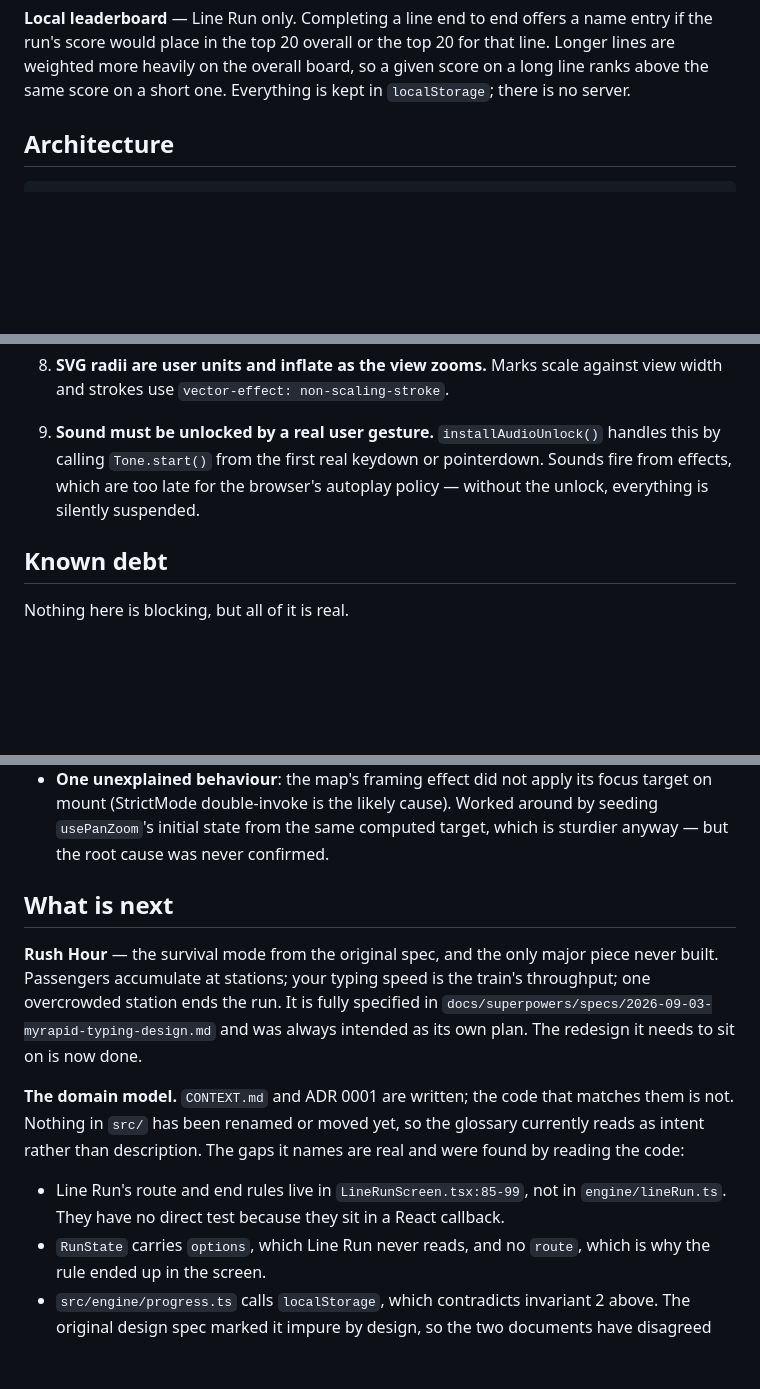
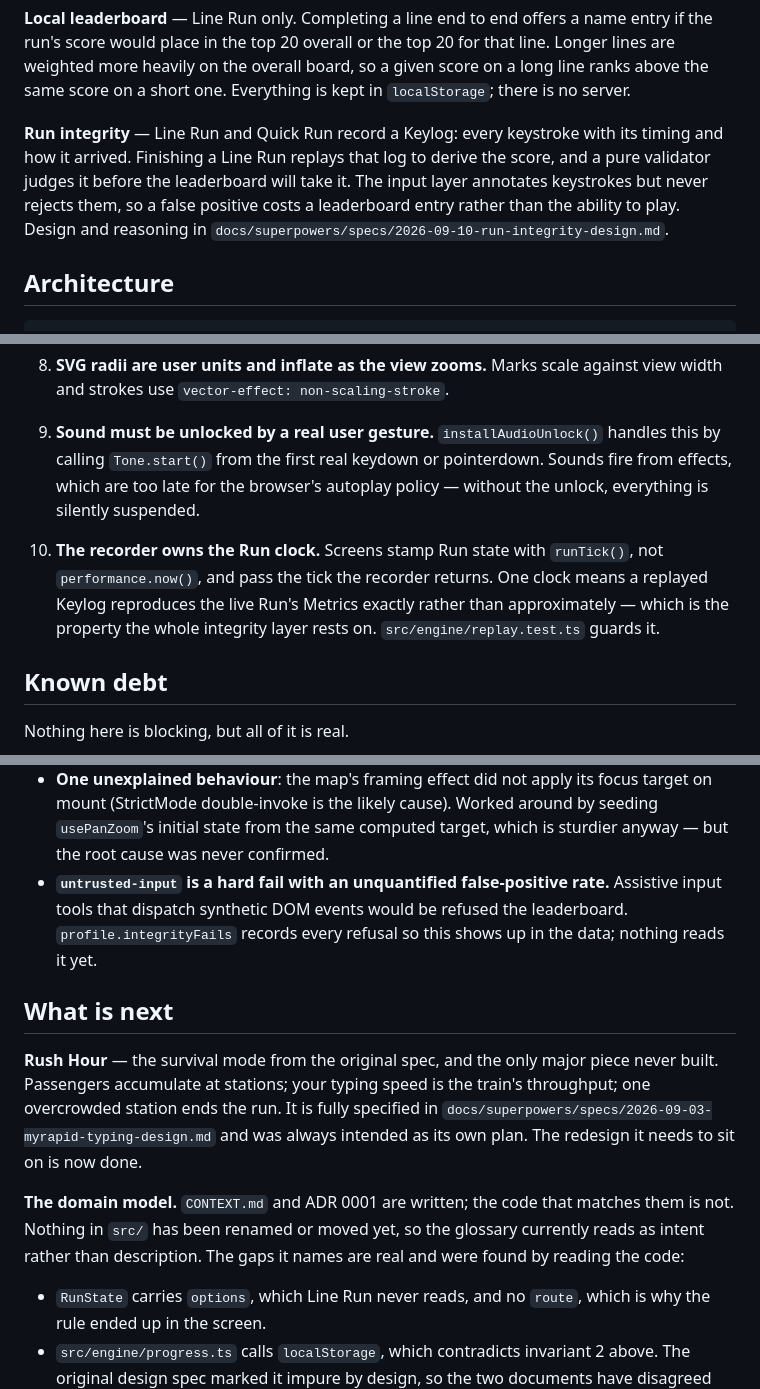
Before and after one commit to mirzanorazman/kl-metro-typing, a Markdown page: docs/STATUS.md, 3 parts joined by grey strips. Rendered like a GitHub page; blank space fills up the shorter version.

```diff
--- a/docs/STATUS.md
+++ b/docs/STATUS.md
@@ -41,6 +41,13 @@ name entry if the run's score would place in the top 20 overall or the top 20
 for that line. Longer lines are weighted more heavily on the overall board, so
 a given score on a long line ranks above the same score on a short one.
 Everything is kept in `localStorage`; there is no server.
+
+**Run integrity** — Line Run and Quick Run record a Keylog: every keystroke with
+its timing and how it arrived. Finishing a Line Run replays that log to derive
+the score, and a pure validator judges it before the leaderboard will take it.
+The input layer annotates keystrokes but never rejects them, so a false positive
+costs a leaderboard entry rather than the ability to play. Design and reasoning
+in `docs/superpowers/specs/2026-09-10-run-integrity-design.md`.
 
 ## Architecture
 
@@ -97,6 +104,12 @@ These are load-bearing. Each one was a real bug at some point.
    pointerdown. Sounds fire from effects, which are too late for the browser's
    autoplay policy — without the unlock, everything is silently suspended.
 
+10. **The recorder owns the Run clock.** Screens stamp Run state with
+    `runTick()`, not `performance.now()`, and pass the tick the recorder
+    returns. One clock means a replayed Keylog reproduces the live Run's
+    Metrics exactly rather than approximately — which is the property the whole
+    integrity layer rests on. `src/engine/replay.test.ts` guards it.
+
 ## Known debt
 
 Nothing here is blocking, but all of it is real.
@@ -115,6 +128,10 @@ Nothing here is blocking, but all of it is real.
   target on mount (StrictMode double-invoke is the likely cause). Worked around
   by seeding `usePanZoom`'s initial state from the same computed target, which is
   sturdier anyway — but the root cause was never confirmed.
+- **`untrusted-input` is a hard fail with an unquantified false-positive rate.**
+  Assistive input tools that dispatch synthetic DOM events would be refused the
+  leaderboard. `profile.integrityFails` records every refusal so this shows up
+  in the data; nothing reads it yet.
 
 ## What is next
 
@@ -129,9 +146,6 @@ matches them is not. Nothing in `src/` has been renamed or moved yet, so the
 glossary currently reads as intent rather than description. The gaps it names
 are real and were found by reading the code:
 
-- Line Run's route and end rules live in `LineRunScreen.tsx:85-99`, not in
-  `engine/lineRun.ts`. They have no direct test because they sit in a React
-  callback.
 - `RunState` carries `options`, which Line Run never reads, and no `route`,
   which is why the rule ended up in the screen.
 - `src/engine/progress.ts` calls `localStorage`, which contradicts invariant 2
```
Also changed, not shown: other parts of docs/STATUS.md (+4 -2 lines), CONTEXT.md (+21 -0 lines).
